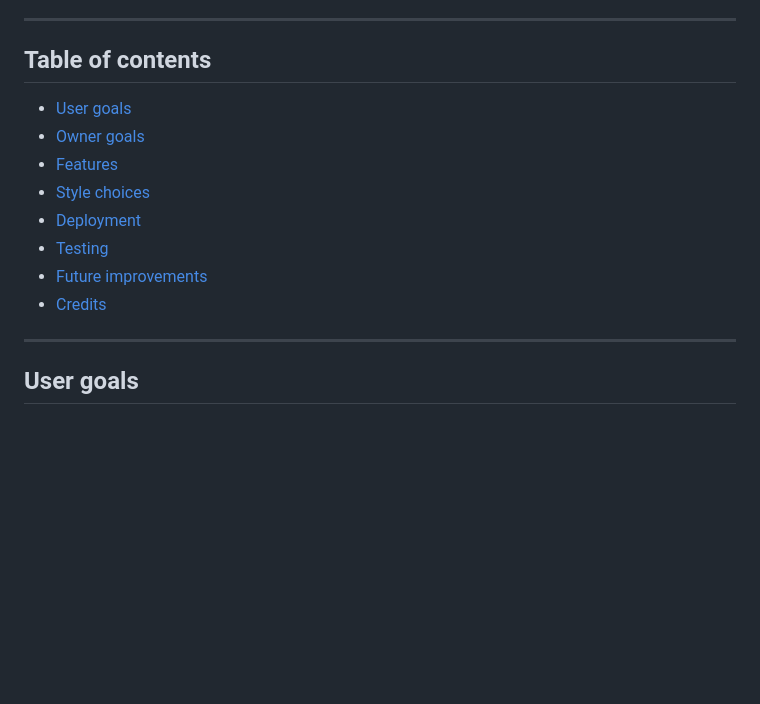
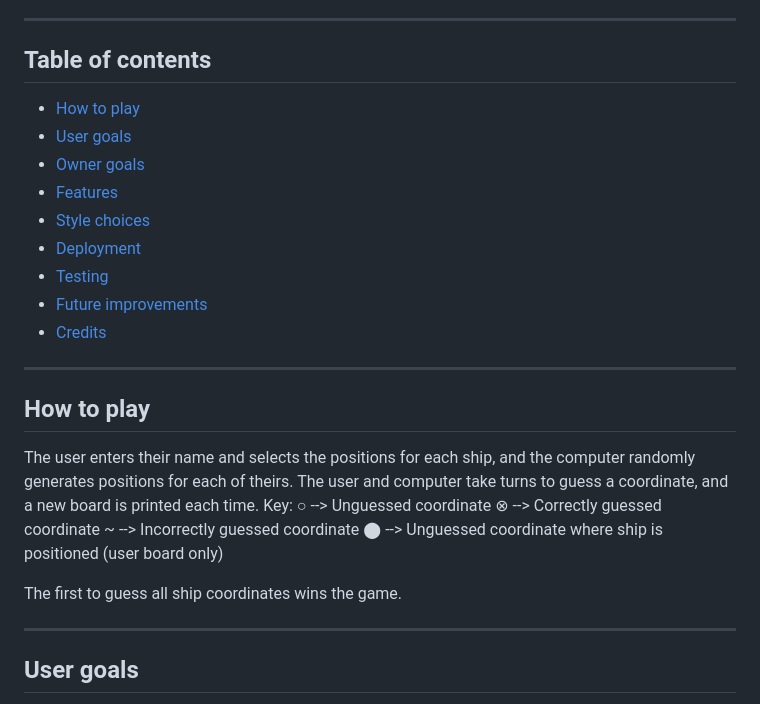
Before and after one commit to mariacjones1/battleships-pp3, a Markdown page: README.md, the part around the change. Drawn GitHub-style; blank space fills up the shorter version.

Commit message:
Add how to play section to README file

```diff
--- a/README.md
+++ b/README.md
@@ -9,6 +9,7 @@ Final app: [https://battleships-mj.herokuapp.com/](https://battleships-mj.heroku
 
 ## Table of contents
 
+- [How to play](#how-to-play)
 - [User goals](#user-goals)
 - [Owner goals](#owner-goals)
 - [Features](#features)
@@ -17,6 +18,19 @@ Final app: [https://battleships-mj.herokuapp.com/](https://battleships-mj.heroku
 - [Testing](#testing)
 - [Future improvements](#future-improvements)
 - [Credits](#credits)
+
+<hr>
+
+## How to play
+The user enters their name and selects the positions for each ship, and the computer randomly generates positions for each of theirs.
+The user and computer take turns to guess a coordinate, and a new board is printed each time.
+Key:
+○ --> Unguessed coordinate
+⊗ --> Correctly guessed coordinate
+~ --> Incorrectly guessed coordinate
+⬤ --> Unguessed coordinate where ship is positioned (user board only)
+
+The first to guess all ship coordinates wins the game.
 
 <hr>
 
```
